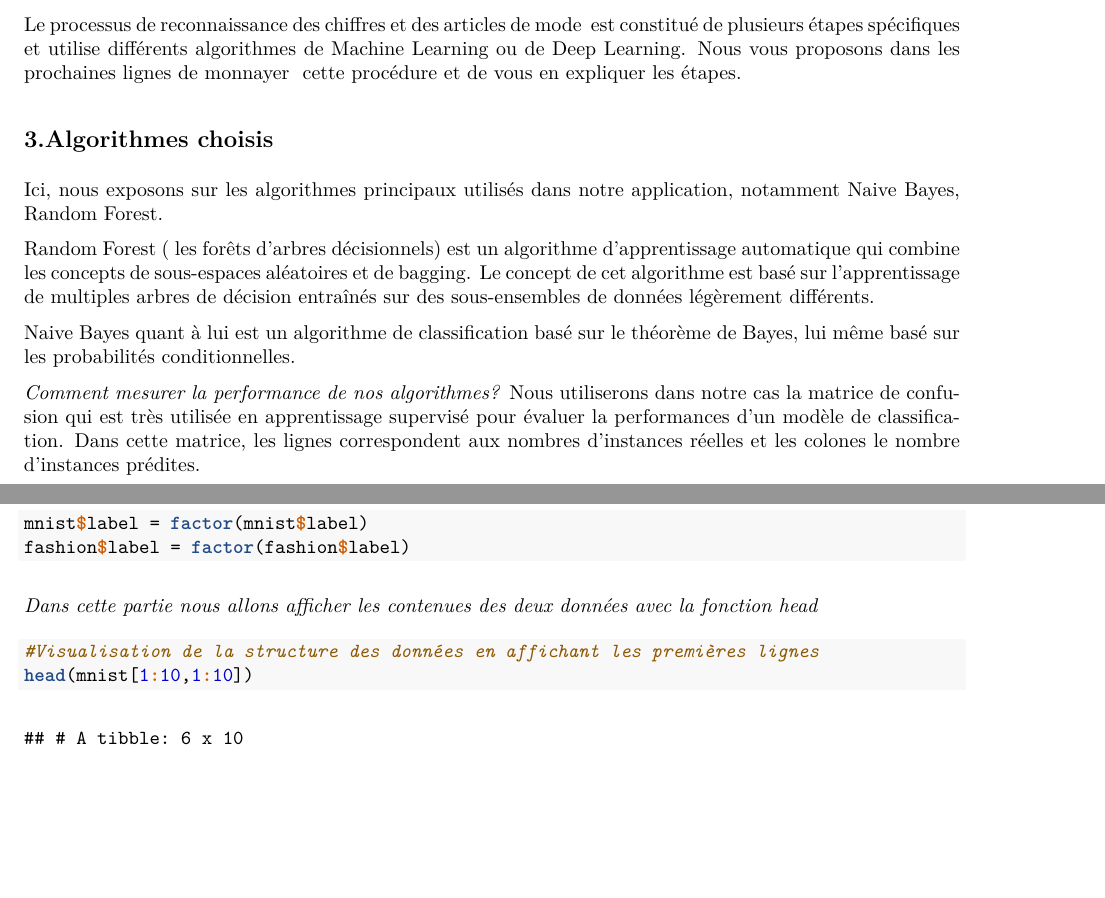
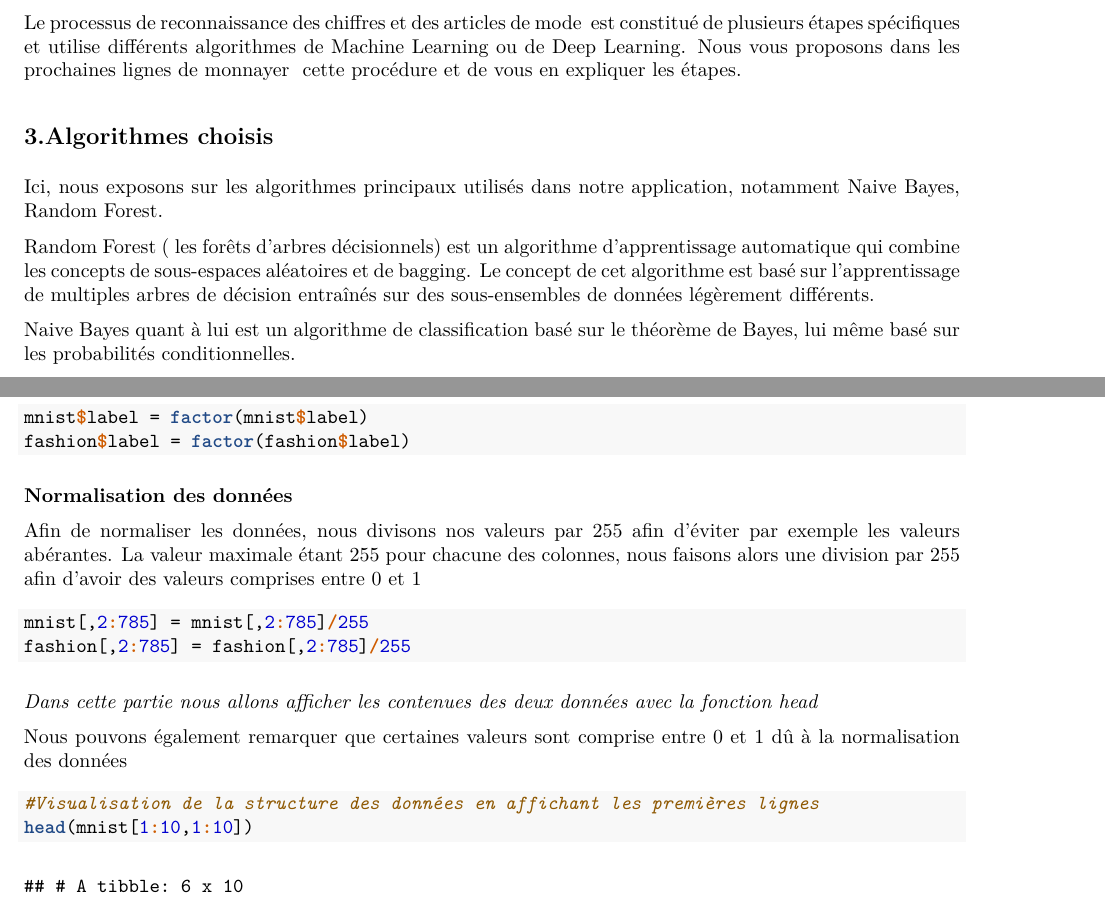
Before and after one commit to kabirou7/PSBX, an R Markdown document (MNIST.Rmd): two parts of pages 4 and 6 of 9 before the commit and two parts of pages 2 and 6 of 10 after it, joined at a grey line, cut so that both start at the same text, the shorter picture padded with empty space. The pictures show the output file MNIST.pdf that the author committed with the source.

Commit message:
Add files via upload

````diff
--- a/MNIST.Rmd
+++ b/MNIST.Rmd
@@ -40,9 +41,6 @@ Random Forest ( les forêts d’arbres décisionnels) est un algorithme d’appr
 
 Naive Bayes quant à lui est un algorithme de classification basé sur le théorème de Bayes, lui même basé sur les probabilités conditionnelles.
 
-*Comment mesurer la performance de nos algorithmes?*
-Nous utiliserons dans notre cas la matrice de confusion qui est très utilisée en apprentissage supervisé pour évaluer la performances d'un modèle de classification. Dans cette matrice, les lignes correspondent aux nombres d'instances réelles et les colones le nombre d'instances prédites.
-
 
 \newpage
 ## 4.Exemple de code R
@@ -79,7 +75,21 @@ mnist$label = factor(mnist$label)
 fashion$label = factor(fashion$label)
 ```
 
+
+__Normalisation des données__
+
+Afin de normaliser les données, nous divisons nos valeurs par 255 afin d'éviter par exemple les valeurs abérantes.
+La valeur maximale étant 255 pour chacune des colonnes, nous faisons alors une division par 255 afin d'avoir des valeurs comprises entre 0 et 1
+
+```{r}
+mnist[,2:785] = mnist[,2:785]/255
+fashion[,2:785] = fashion[,2:785]/255
+```
+
+
 *Dans cette partie nous allons afficher les contenues des deux données avec la fonction head*
+
+Nous pouvons également remarquer que certaines valeurs sont comprise entre 0 et 1 dû à la normalisation des données
 ```{r}
 #Visualisation de la structure des données en affichant les premières lignes
 head(mnist[1:10,1:10])
````
Also changed, not shown: MNIST.pdf, MNIST.Rmd (16 more changed lines).
